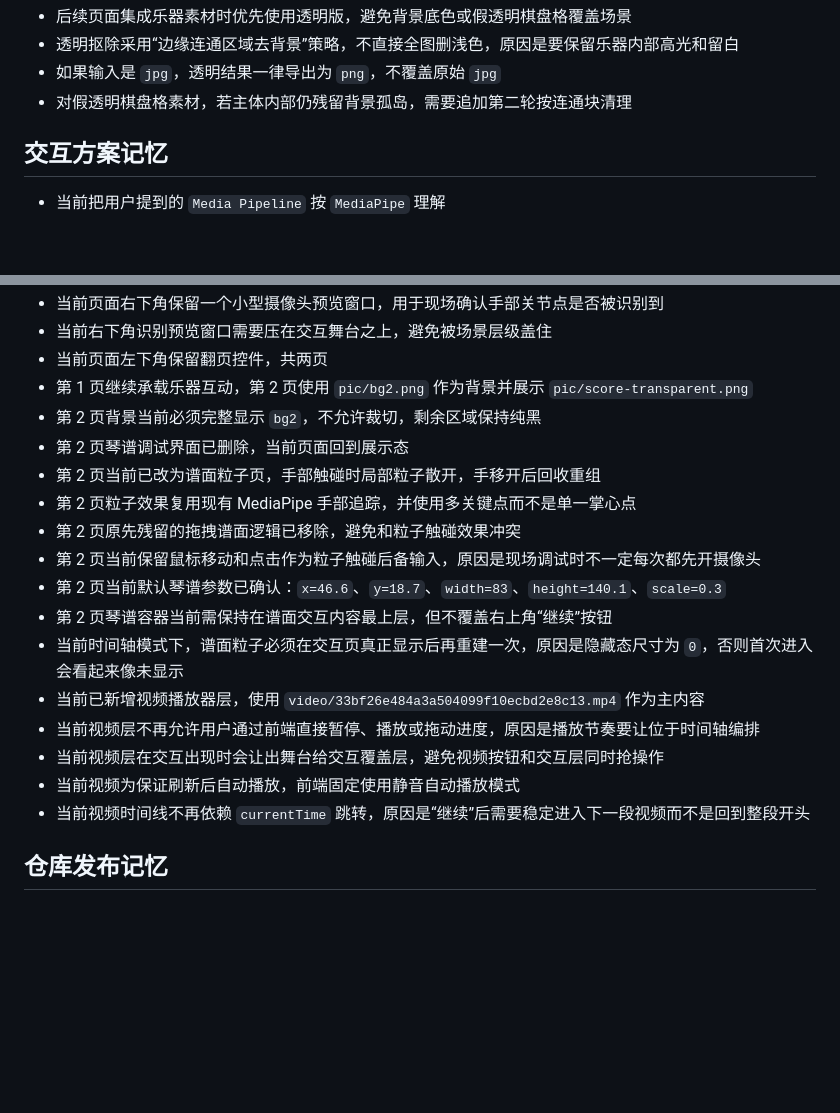
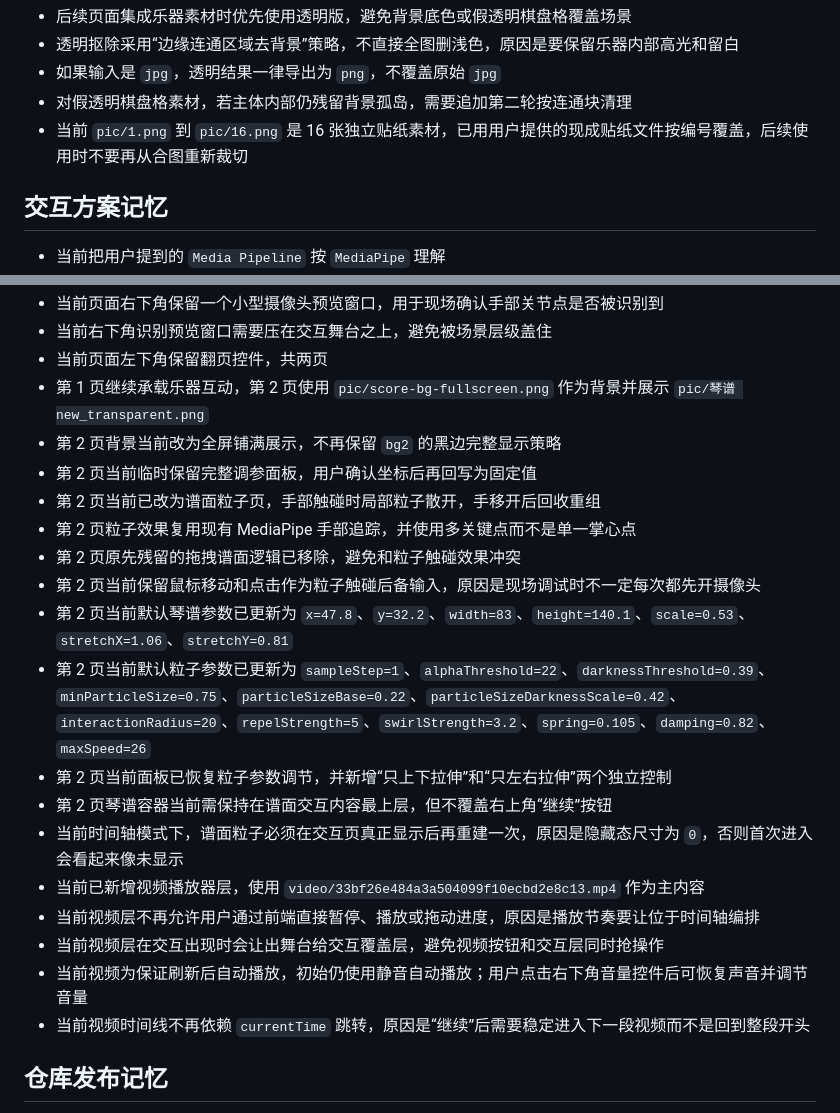
Before and after one commit to cnYui/chunchao, a Markdown page: AGENTS.md, 2 parts joined by grey strips. Drawn GitHub-style; blank space fills up the shorter version.

```diff
--- a/AGENTS.md
+++ b/AGENTS.md
@@ -54,6 +69,7 @@
 - 透明抠除采用“边缘连通区域去背景”策略，不直接全图删浅色，原因是要保留乐器内部高光和留白
 - 如果输入是 `jpg`，透明结果一律导出为 `png`，不覆盖原始 `jpg`
 - 对假透明棋盘格素材，若主体内部仍残留背景孤岛，需要追加第二轮按连通块清理
+- 当前 `pic/1.png` 到 `pic/16.png` 是 16 张独立贴纸素材，已用用户提供的现成贴纸文件按编号覆盖，后续使用时不要再从合图重新裁切
 
 ## 交互方案记忆
 
@@ -70,20 +86,22 @@
 - 当前页面右下角保留一个小型摄像头预览窗口，用于现场确认手部关节点是否被识别到
 - 当前右下角识别预览窗口需要压在交互舞台之上，避免被场景层级盖住
 - 当前页面左下角保留翻页控件，共两页
-- 第 1 页继续承载乐器互动，第 2 页使用 `pic/bg2.png` 作为背景并展示 `pic/score-transparent.png`
-- 第 2 页背景当前必须完整显示 `bg2`，不允许裁切，剩余区域保持纯黑
-- 第 2 页琴谱调试界面已删除，当前页面回到展示态
+- 第 1 页继续承载乐器互动，第 2 页使用 `pic/score-bg-fullscreen.png` 作为背景并展示 `pic/琴谱 new_transparent.png`
+- 第 2 页背景当前改为全屏铺满展示，不再保留 `bg2` 的黑边完整显示策略
+- 第 2 页当前临时保留完整调参面板，用户确认坐标后再回写为固定值
 - 第 2 页当前已改为谱面粒子页，手部触碰时局部粒子散开，手移开后回收重组
 - 第 2 页粒子效果复用现有 MediaPipe 手部追踪，并使用多关键点而不是单一掌心点
 - 第 2 页原先残留的拖拽谱面逻辑已移除，避免和粒子触碰效果冲突
 - 第 2 页当前保留鼠标移动和点击作为粒子触碰后备输入，原因是现场调试时不一定每次都先开摄像头
-- 第 2 页当前默认琴谱参数已确认：`x=46.6`、`y=18.7`、`width=83`、`height=140.1`、`scale=0.3`
+- 第 2 页当前默认琴谱参数已更新为 `x=47.8`、`y=32.2`、`width=83`、`height=140.1`、`scale=0.53`、`stretchX=1.06`、`stretchY=0.81`
+- 第 2 页当前默认粒子参数已更新为 `sampleStep=1`、`alphaThreshold=22`、`darknessThreshold=0.39`、`minParticleSize=0.75`、`particleSizeBase=0.22`、`particleSizeDarknessScale=0.42`、`interactionRadius=20`、`repelStrength=5`、`swirlStrength=3.2`、`spring=0.105`、`damping=0.82`、`maxSpeed=26`
+- 第 2 页当前面板已恢复粒子参数调节，并新增“只上下拉伸”和“只左右拉伸”两个独立控制
 - 第 2 页琴谱容器当前需保持在谱面交互内容最上层，但不覆盖右上角“继续”按钮
 - 当前时间轴模式下，谱面粒子必须在交互页真正显示后再重建一次，原因是隐藏态尺寸为 `0`，否则首次进入会看起来像未显示
 - 当前已新增视频播放器层，使用 `video/33bf26e484a3a504099f10ecbd2e8c13.mp4` 作为主内容
 - 当前视频层不再允许用户通过前端直接暂停、播放或拖动进度，原因是播放节奏要让位于时间轴编排
 - 当前视频层在交互出现时会让出舞台给交互覆盖层，避免视频按钮和交互层同时抢操作
-- 当前视频为保证刷新后自动播放，前端固定使用静音自动播放模式
+- 当前视频为保证刷新后自动播放，初始仍使用静音自动播放；用户点击右下角音量控件后可恢复声音并调节音量
 - 当前视频时间线不再依赖 `currentTime` 跳转，原因是“继续”后需要稳定进入下一段视频而不是回到整段开头
 
 ## 仓库发布记忆
```
Also changed, not shown: other parts of AGENTS.md (+24 -9 lines), 2 other files.
